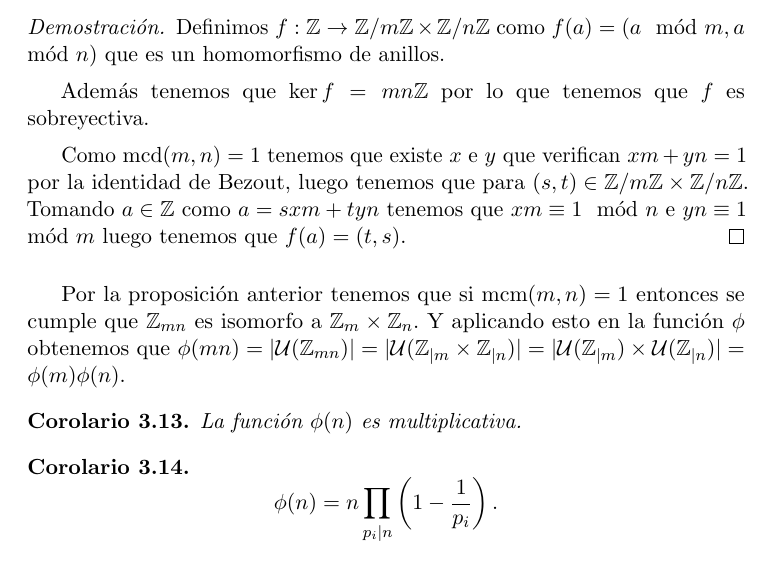
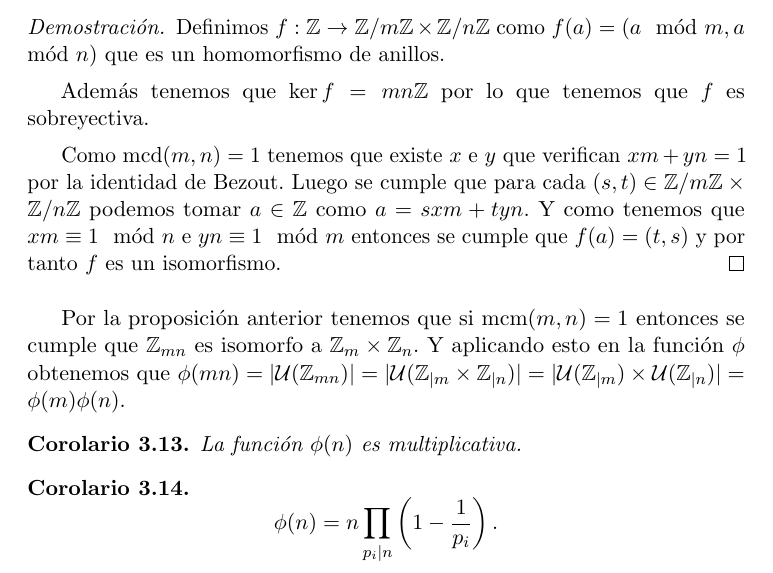
Before and after one commit to luistf24/TFG, a LaTeX thesis (proyecto.tex, which reads capitulos/03_CuerposFinitos.tex): part of page 36 of 107, cut so that both start at the same text. The pictures show the PDF file proyecto.pdf that the author committed with the source.

Commit message:
Corrijo fallo

```diff
--- a/capitulos/03_CuerposFinitos.tex
+++ b/capitulos/03_CuerposFinitos.tex
@@ -119,7 +119,7 @@ La aritmética modular es una de las piezas fundamentales de la criptografía y
 
 		Además tenemos que $\ker f=mn\mathbb{Z}$ por lo que tenemos que $f$ es sobreyectiva.
 
-		Como $\operatorname{mcd}(m,n) = 1$ tenemos que existe $x$ e $y$ que verifican $xm+yn=1$ por la identidad de Bezout, luego tenemos que para $(s,t)\in \mathbb{Z}/m\mathbb{Z}\times\mathbb{Z}/n\mathbb{Z}$. Tomando $a \in \mathbb{Z}$ como $a=sxm+tyn$ tenemos que $xm \equiv 1 \mod n$ e $yn \equiv 1 \mod m$ luego tenemos que $f(a)=(t,s)$.
+		Como $\operatorname{mcd}(m,n) = 1$ tenemos que existe $x$ e $y$ que verifican $xm+yn=1$ por la identidad de Bezout. Luego se cumple que para cada $(s,t)\in \mathbb{Z}/m\mathbb{Z}\times\mathbb{Z}/n\mathbb{Z}$ podemos tomar $a \in \mathbb{Z}$ como $a=sxm+tyn$. Y como tenemos que $xm \equiv 1 \mod n$ e $yn \equiv 1 \mod m$ entonces se cumple que $f(a)=(t,s)$ y por tanto $f$ es un isomorfismo.
 \end{proof}
 
 Por la proposición anterior tenemos que si $\operatorname{mcm}(m,n)=1$ entonces se cumple que $\mathbb{Z}_{mn}$ es isomorfo a $\mathbb{Z}_m\times\mathbb{Z}_n$. Y aplicando esto en la función $\phi$ obtenemos que $\phi(mn)=|\mathcal{U}(\mathbb{Z}_{mn})|=|\mathcal{U}(\mathbb{Z}_{|m}\times\mathbb{Z}_{|n})|=|\mathcal{U}(\mathbb{Z}_{|m})\times\mathcal{U}(\mathbb{Z}_{|n})|=\phi(m)\phi(n)$.
```
Also changed, not shown: proyecto.pdf.
